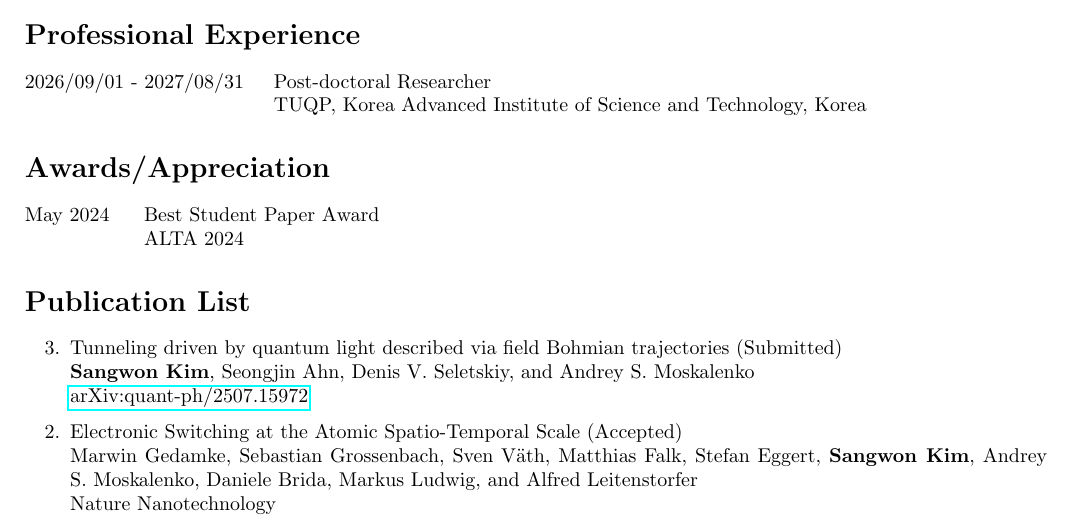
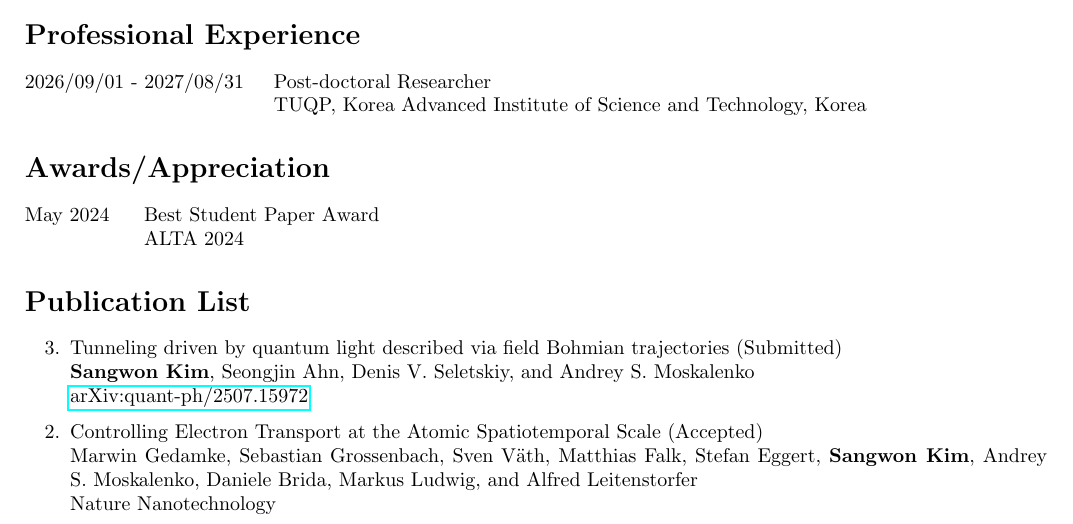
Before and after one commit to s4ngw0n/s4ngw0n.github.io, a LaTeX CV (CV/Sangwon_Kim_CV.tex): part of page 1 of 3, cut so that both start at the same text. Compiled offline with pdfLaTeX.

Commit message:
Updated CV, Publication List, Title of Nat. Nanotech.

```diff
--- a/CV/Sangwon_Kim_CV.tex
+++ b/CV/Sangwon_Kim_CV.tex
@@ -90,7 +90,7 @@ TUQP, Korea Advanced Institute of Science and Technology, Korea}
 \cvitem{3}{Tunneling driven by quantum light described via field Bohmian trajectories (Submitted)\\
 \textbf{Sangwon Kim}, Seongjin Ahn, Denis V. Seletskiy, and Andrey S. Moskalenko\\
 \href{https://doi.org/10.48550/arXiv.2507.15972}{arXiv:quant-ph/2507.15972}}
-\cvitem{2}{Electronic Switching at the Atomic Spatio-Temporal Scale (Accepted)\\
+\cvitem{2}{Controlling Electron Transport at the Atomic Spatiotemporal Scale (Accepted)\\
 Marwin Gedamke, Sebastian Grossenbach, Sven Väth, Matthias Falk, Stefan Eggert, \textbf{Sangwon Kim}, Andrey S. Moskalenko, Daniele Brida, Markus Ludwig, and Alfred Leitenstorfer\\
 Nature Nanotechnology}
 \cvitem{1}{Quasiclassical theory of non-adiabatic tunneling in nanocontacts induced by phase-controlled ultrashort light pulses\\
```
Also changed, not shown: CV/Sangwon_Kim_CV.pdf.
